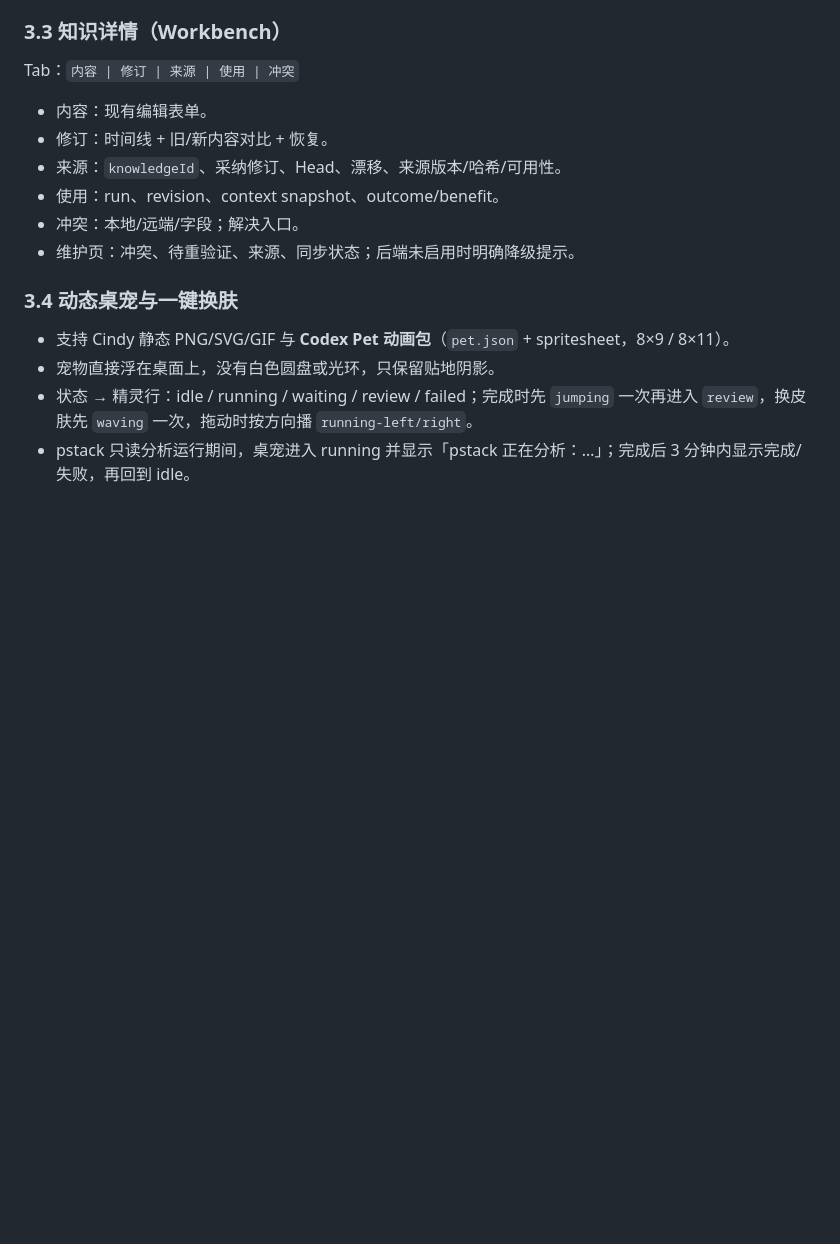
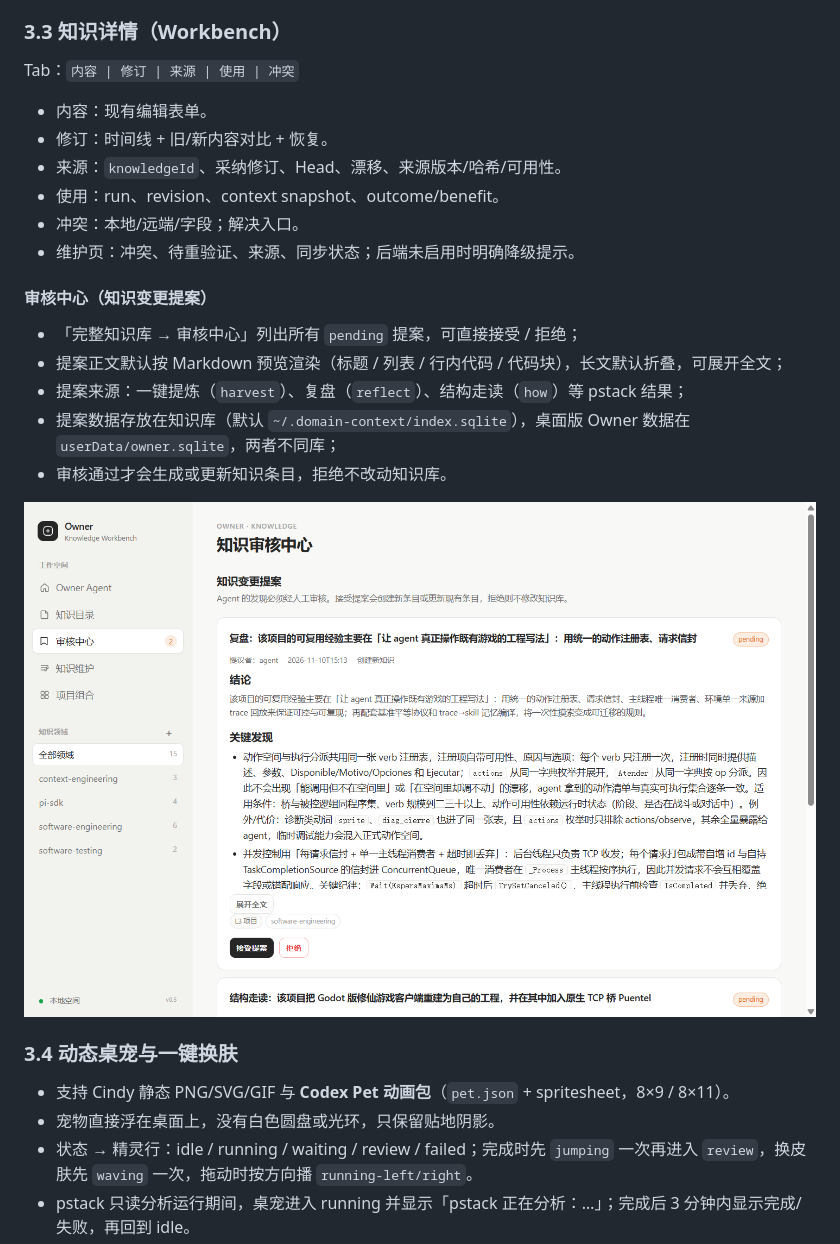
Before and after one commit to GeTitDD/owner-agent-mvp, a Markdown page: docs/UI_GUIDE.md, the part around the change. GitHub-like rendering; pictures changed too: docs/assets/companion/knowledge-review.png (added); blank space fills up the shorter version.

Commit message:
fix(workbench): read proposals from the knowledge DB and preview markdown

```diff
--- a/docs/UI_GUIDE.md
+++ b/docs/UI_GUIDE.md
@@ -74,6 +74,16 @@ Tab：`内容 | 修订 | 来源 | 使用 | 冲突`
 - 使用：run、revision、context snapshot、outcome/benefit。
 - 冲突：本地/远端/字段；解决入口。
 - 维护页：冲突、待重验证、来源、同步状态；后端未启用时明确降级提示。
+
+#### 审核中心（知识变更提案）
+
+- 「完整知识库 → 审核中心」列出所有 `pending` 提案，可直接接受 / 拒绝；
+- 提案正文默认按 Markdown 预览渲染（标题 / 列表 / 行内代码 / 代码块），长文默认折叠，可展开全文；
+- 提案来源：一键提炼（`harvest`）、复盘（`reflect`）、结构走读（`how`）等 pstack 结果；
+- 提案数据存放在知识库（默认 `~/.domain-context/index.sqlite`），桌面版 Owner 数据在 `userData/owner.sqlite`，两者不同库；
+- 审核通过才会生成或更新知识条目，拒绝不改动知识库。
+
+![知识审核中心](assets/companion/knowledge-review.png)
 
 ### 3.4 动态桌宠与一键换肤
 
```
Also changed, not shown: 8 other files.
